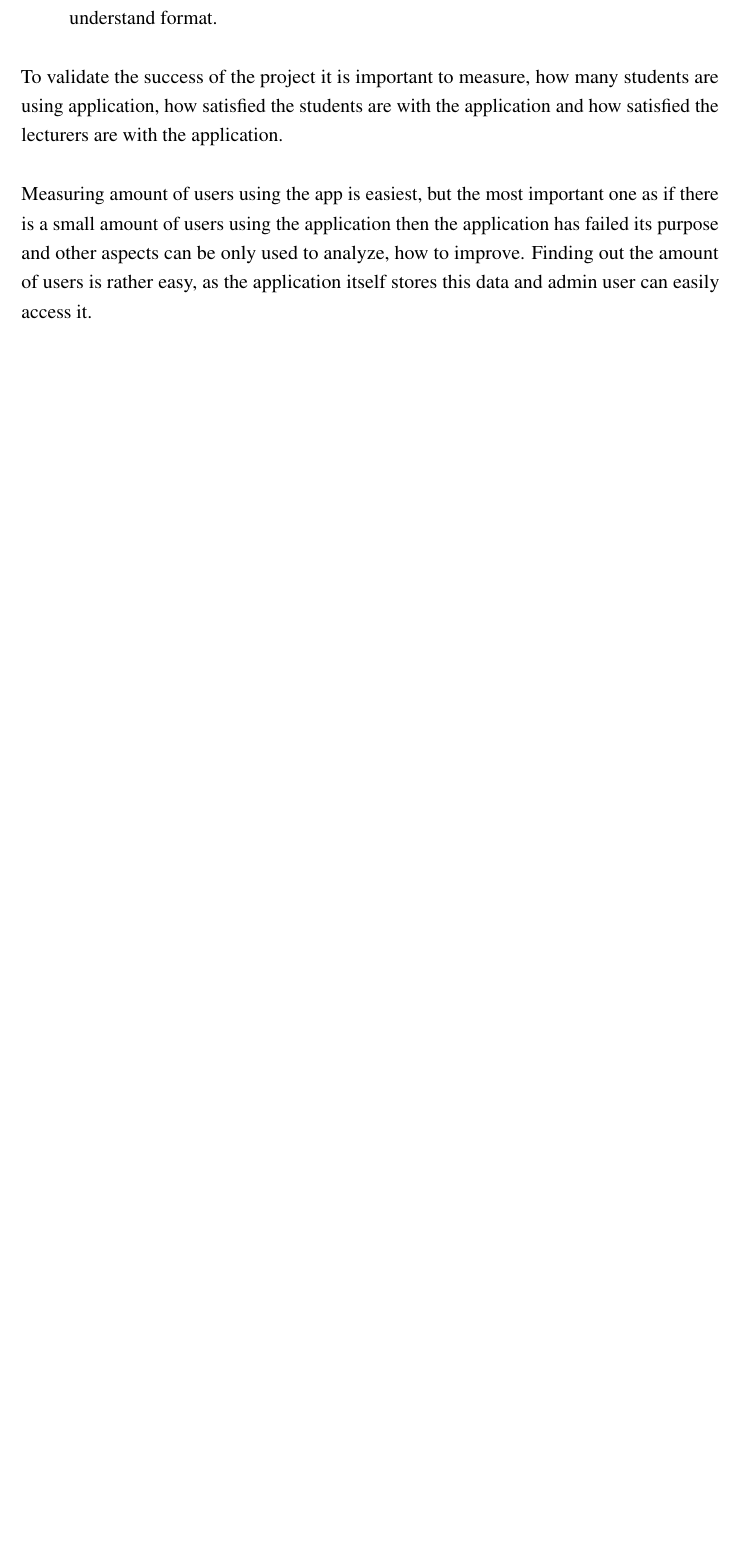
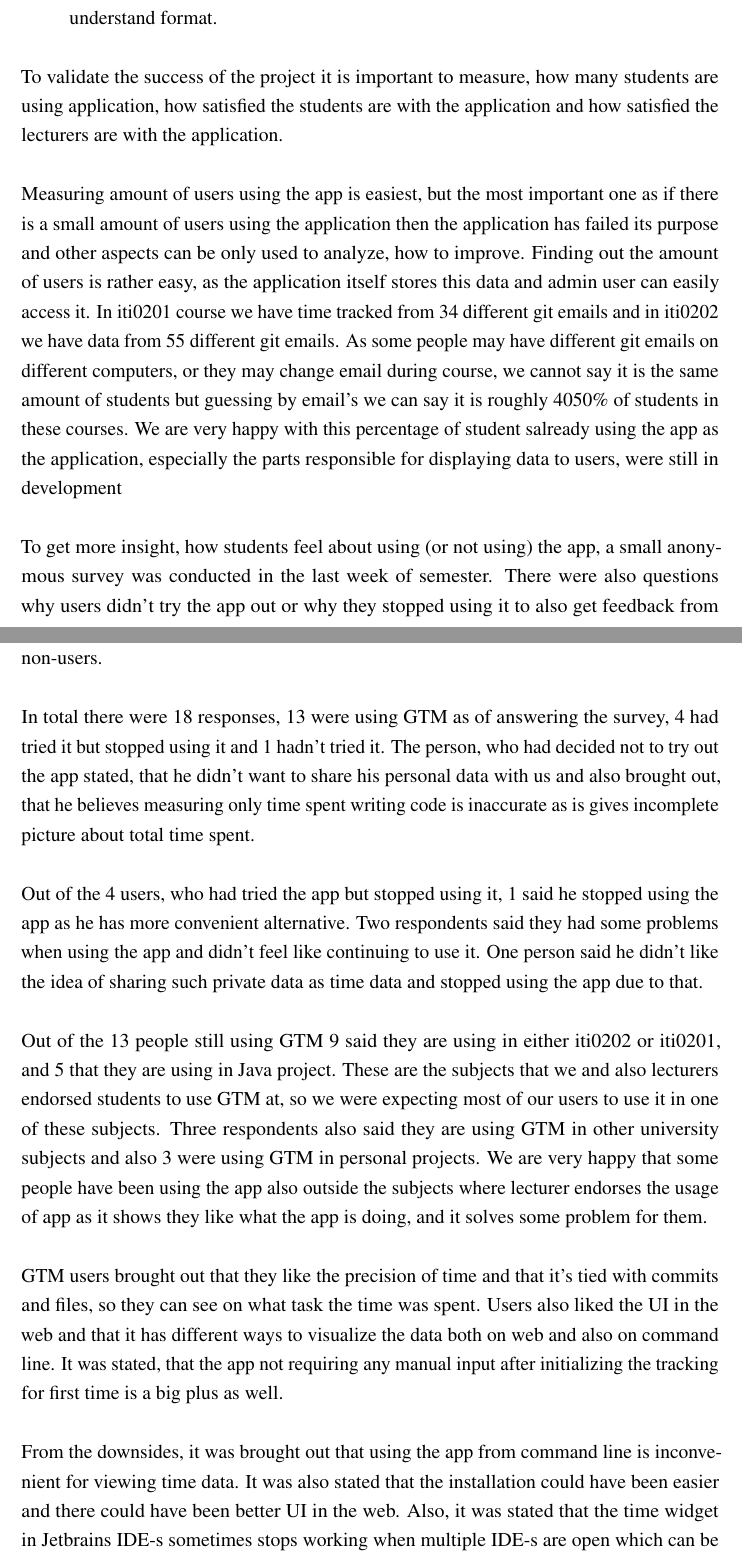
Before and after one commit to DEVELOPEST/gtm-thesis, a LaTeX thesis (main.tex, which reads chapters/results_and_validation.tex): part of page 48 of 55 before the commit and two parts of pages 48 and 49 of 57 after it, the two joined at a grey line, cut so that both start at the same text, the shorter picture padded with empty space. Compiled offline with pdfLaTeX.

Commit message:
Add some validation

```diff
--- a/chapters/results_and_validation.tex
+++ b/chapters/results_and_validation.tex
@@ -15,4 +15,37 @@ Measuring amount of users using the app is easiest, but the most important one a
 the application then the application has failed its purpose and other aspects can be only used to analyze, how
 to improve.
 Finding out the amount of users is rather easy, as the application itself stores this data and admin user can easily access it.
-% TODO: Numbrid ja j2reldused
+In iti0201 course we have time tracked from 34 different git emails and in iti0202 we have data from 55 different git emails.
+As some people may have different git emails on different computers, or they may change email during course, we cannot say it
+is the same amount of students but guessing by email's we can say it is roughly 40\-50\% of students in these courses.
+We are very happy with this percentage of student salready using the app as the application, especially the parts
+responsible for displaying data to users, were still in development
+%TODO: Mingi hinnagn v nah?
+
+To get more insight, how students feel about using (or not using) the app, a small anonymous survey was conducted in the last week of semester.
+There were also questions why users didn't try the app out or why they stopped using it to also get feedback from non-users.
+
+In total there were 18 responses, 13 were using GTM as of answering the survey, 4 had tried it but stopped using it and 1 hadn't tried it.
+The person, who had decided not to try out the app stated, that he didn't want to share his personal data with us and also brought out,
+that he believes measuring only time spent writing code is inaccurate as is gives incomplete picture about total time spent.
+
+Out of the 4 users, who had tried the app but stopped using it, 1 said he stopped using the app as he has more convenient alternative.
+Two respondents said they had some problems when using the app and didn't feel like continuing to use it.
+One person said he didn't like the idea of sharing such private data as time data and stopped using the app due to that.
+
+Out of the 13 people still using GTM 9 said they are using in either iti0202 or iti0201, and 5 that they are using in Java project.
+These are the subjects that we and also lecturers endorsed students to use GTM at, so we were expecting most of our
+users to use it in one of these subjects.
+Three respondents also said they are using GTM in other university subjects and also 3 were using GTM in personal projects.
+We are very happy that some people have been using the app also outside the subjects where lecturer endorses the usage of app
+as it shows they like what the app is doing, and it solves some problem for them.
+
+GTM users brought out that they like the precision of time and that it's tied with commits and files, so they can see
+on what task the time was spent.
+Users also liked the UI in the web and that it has different ways to visualize the data both on web and also on command line.
+It was stated, that the app not requiring any manual input after initializing the tracking for first time is a big plus as well.
+
+From the downsides, it was brought out that using the app from command line is inconvenient for viewing time data.
+It was also stated that the installation could have been easier and there could have been better UI in the web.
+Also, it was stated that the time widget in Jetbrains IDE-s sometimes stops working when multiple IDE-s are open
+which can be considered a bug.
```
Also changed, not shown: chapters/results_and_validation.tex (5 more changed lines).
